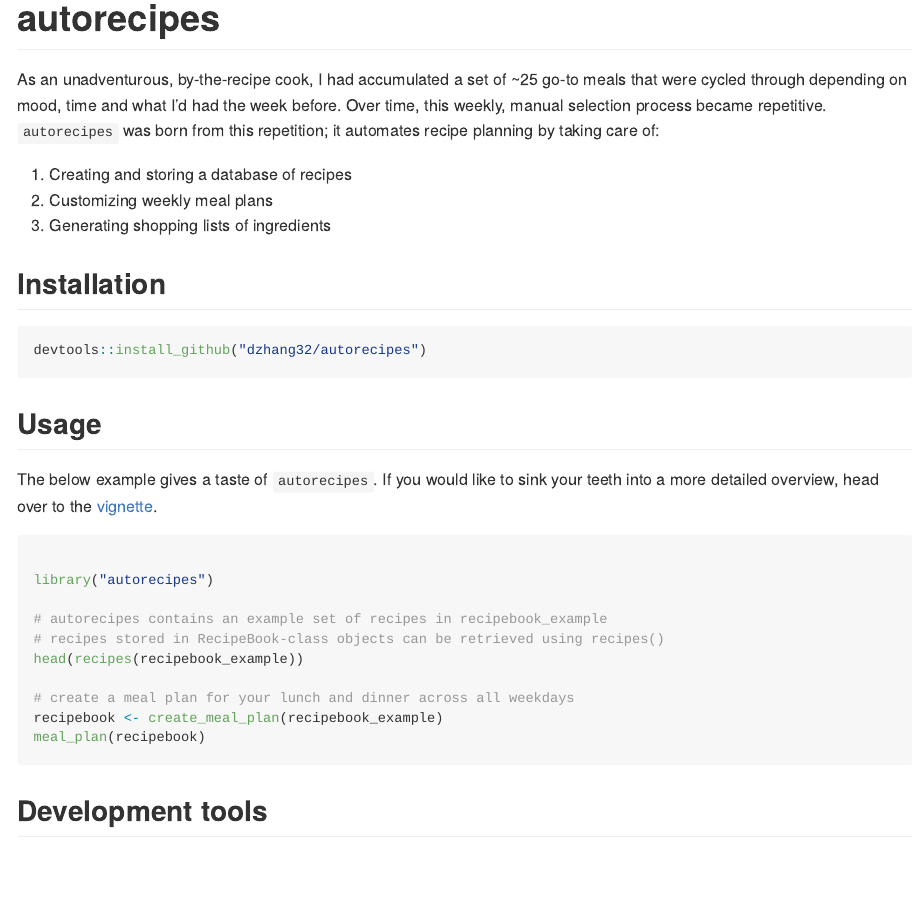
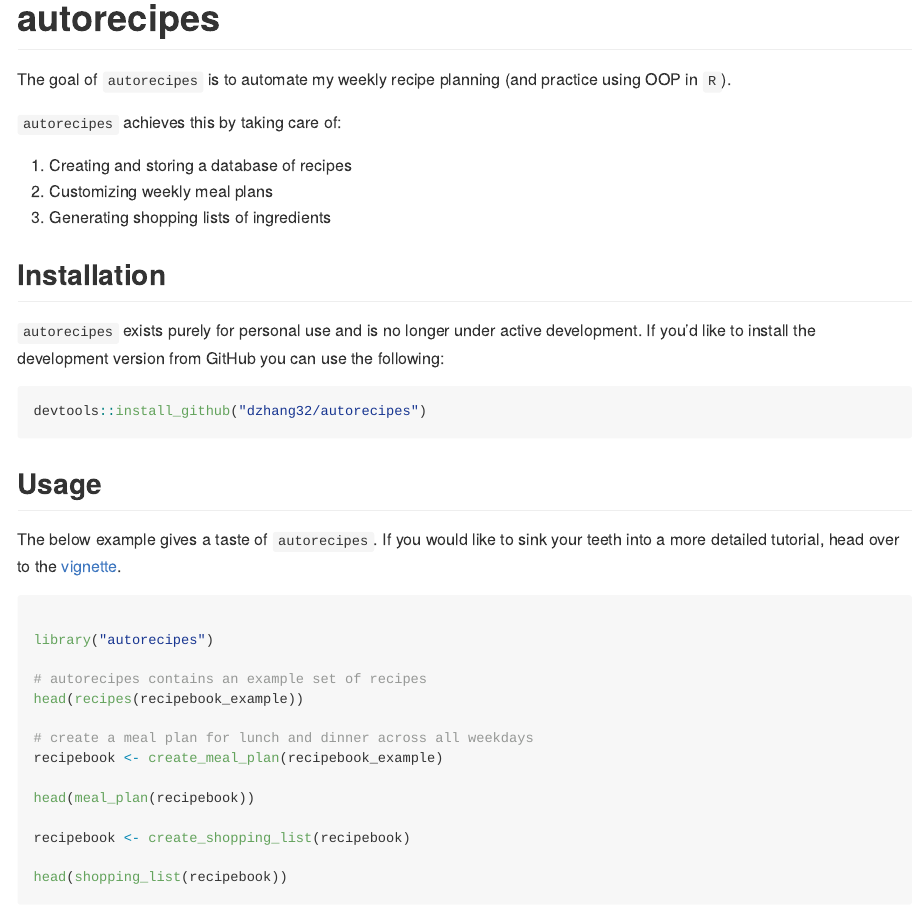
Before and after one commit to dzhang32/autorecipes, an R Markdown document (README.Rmd): the page in a window 1100 px wide, from its top. Rendered offline with R 4.5, knitr and Pandoc, with nearby package versions; badge pictures from the web are left out.

Commit message:
docs: simplify README

````diff
--- a/README.Rmd
+++ b/README.Rmd
@@ -23,7 +23,9 @@
 [![Codecov test coverage](https://codecov.io/gh/dzhang32/autorecipes/branch/master/graph/badge.svg)](https://codecov.io/gh/dzhang32/autorecipes?branch=master)
 <!-- badges: end -->
 
-As an unadventurous, by-the-recipe cook, I had accumulated a set of ~25 go-to meals that were cycled through depending on mood, time and what I'd had the week before. Over time, this weekly, manual selection process became repetitive. `autorecipes` was born from this repetition; it automates recipe planning by taking care of:
+The goal of `autorecipes` is to automate my weekly recipe planning (and practice using OOP in `R`).
+
+`autorecipes` achieves this by taking care of:
 
   1.  Creating and storing a database of recipes
   2.  Customizing weekly meal plans
@@ -31,26 +33,32 @@
 
 ## Installation
 
+`autorecipes` exists purely for personal use and is no longer under active development. If you’d like to install the development version from GitHub you can use the following:
+
 ```{r install-dev, eval = FALSE}
 devtools::install_github("dzhang32/autorecipes")
 ```
 
 ## Usage
 
-The below example gives a taste of `autorecipes`. If you would like to sink your teeth into a more detailed overview, head over to the
+The below example gives a taste of `autorecipes`. If you would like to sink your teeth into a more detailed tutorial, head over to the
 [vignette](https://dzhang32.github.io/autorecipes/articles/autorecipes.html).
 
 ```{r example, eval = requireNamespace("autorecipes")}
 
 library("autorecipes")
 
-# autorecipes contains an example set of recipes in recipebook_example
-# recipes stored in RecipeBook-class objects can be retrieved using recipes()
+# autorecipes contains an example set of recipes
 head(recipes(recipebook_example))
 
-# create a meal plan for your lunch and dinner across all weekdays
+# create a meal plan for lunch and dinner across all weekdays
 recipebook <- create_meal_plan(recipebook_example)
-meal_plan(recipebook)
+
+head(meal_plan(recipebook))
+
+recipebook <- create_shopping_list(recipebook)
+
+head(shopping_list(recipebook))
+
 ```
 
-## Development tools
````
Also changed, not shown: README.md, README.Rmd (9 more changed lines).
